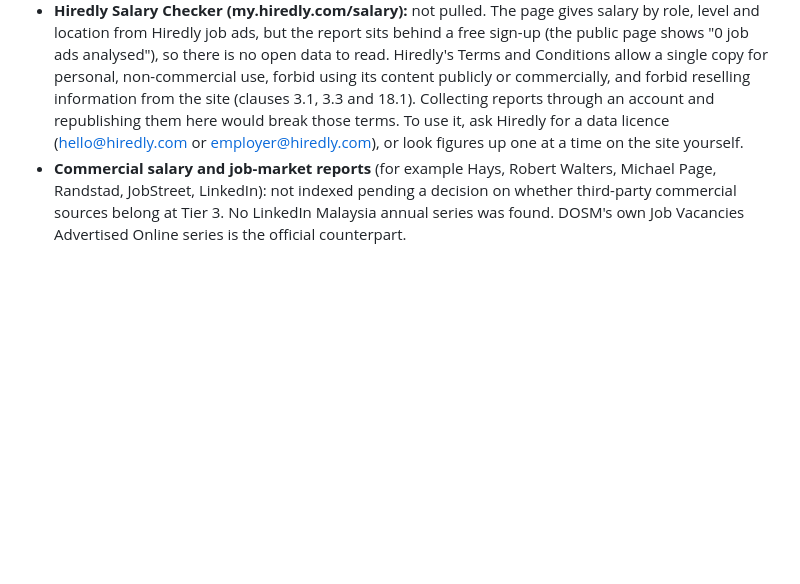
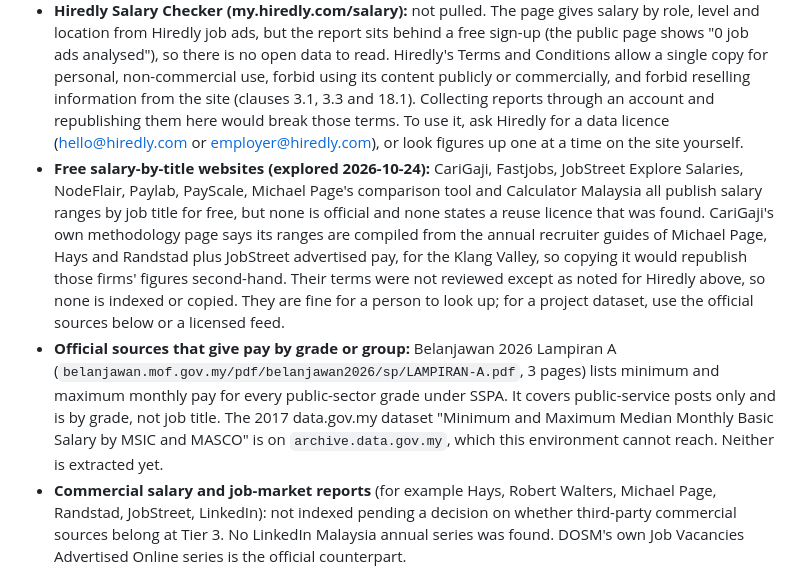
Before and after one commit to booluckgmie/tanya-data, a Markdown page: README.md, the part around the change. Drawn GitHub-style; blank space fills up the shorter version.

Commit message:
Record exploration of free salary-by-title sources and official pay-by-grade sources
Co-Authored-By: Claude Sonnet 5.5 <noreply@anthropic.com>
Claude-Session: https://claude.ai/code/session_01PczfNM3HvTyk2qXquB14a1

```diff
--- a/README.md
+++ b/README.md
@@ -59,6 +59,8 @@ See `registry/SCHEMA.md` for the record format and `registry/tiers.json` for the
 - **PAYGAP Asia (paygap.asia):** a crowdsourced salary-sharing platform (users submit payslips to unlock the data). It has no public API, only the internal endpoints its own web app calls, and its Terms of Use forbid copying, reproducing or publicly displaying its content. It is also not official data. Not indexed, and its endpoints are not called. The official labour and wage series are in the registry instead.
 - **JobStreet's internal search API** (`/api/chalice-search/...`): not called. JobStreet's terms say "You may not use data mining, robots, screen scraping, or similar automated data gathering, extraction or publication tools on our websites and apps", and its robots.txt disallows its job search API paths. The endpoint is undocumented and the pasted URL carried personal user and session ids, which are deliberately not stored here. DOSM's Job Vacancies Advertised Online (built from job ads on major private recruitment platforms) is the official source.
 - **Hiredly Salary Checker (my.hiredly.com/salary):** not pulled. The page gives salary by role, level and location from Hiredly job ads, but the report sits behind a free sign-up (the public page shows "0 job ads analysed"), so there is no open data to read. Hiredly's Terms and Conditions allow a single copy for personal, non-commercial use, forbid using its content publicly or commercially, and forbid reselling information from the site (clauses 3.1, 3.3 and 18.1). Collecting reports through an account and republishing them here would break those terms. To use it, ask Hiredly for a data licence (hello@hiredly.com or employer@hiredly.com), or look figures up one at a time on the site yourself.
+- **Free salary-by-title websites (explored 2026-10-24):** CariGaji, Fastjobs, JobStreet Explore Salaries, NodeFlair, Paylab, PayScale, Michael Page's comparison tool and Calculator Malaysia all publish salary ranges by job title for free, but none is official and none states a reuse licence that was found. CariGaji's own methodology page says its ranges are compiled from the annual recruiter guides of Michael Page, Hays and Randstad plus JobStreet advertised pay, for the Klang Valley, so copying it would republish those firms' figures second-hand. Their terms were not reviewed except as noted for Hiredly above, so none is indexed or copied. They are fine for a person to look up; for a project dataset, use the official sources below or a licensed feed.
+- **Official sources that give pay by grade or group:** Belanjawan 2026 Lampiran A (`belanjawan.mof.gov.my/pdf/belanjawan2026/sp/LAMPIRAN-A.pdf`, 3 pages) lists minimum and maximum monthly pay for every public-sector grade under SSPA. It covers public-service posts only and is by grade, not job title. The 2017 data.gov.my dataset "Minimum and Maximum Median Monthly Basic Salary by MSIC and MASCO" is on `archive.data.gov.my`, which this environment cannot reach. Neither is extracted yet.
 - **Commercial salary and job-market reports** (for example Hays, Robert Walters, Michael Page, Randstad, JobStreet, LinkedIn): not indexed pending a decision on whether third-party commercial sources belong at Tier 3. No LinkedIn Malaysia annual series was found. DOSM's own Job Vacancies Advertised Online series is the official counterpart.
 
 ## MPOB URL patterns (bepi.mpob.gov.my)
```
